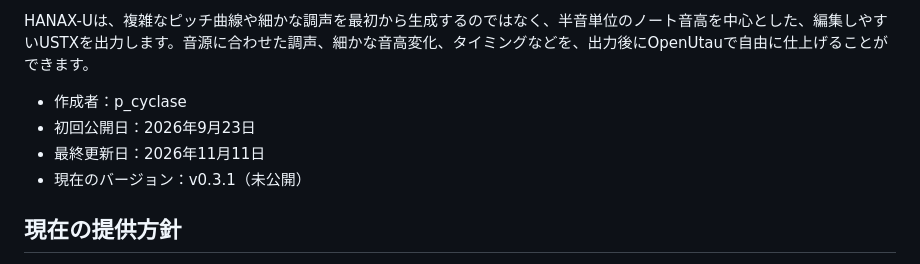
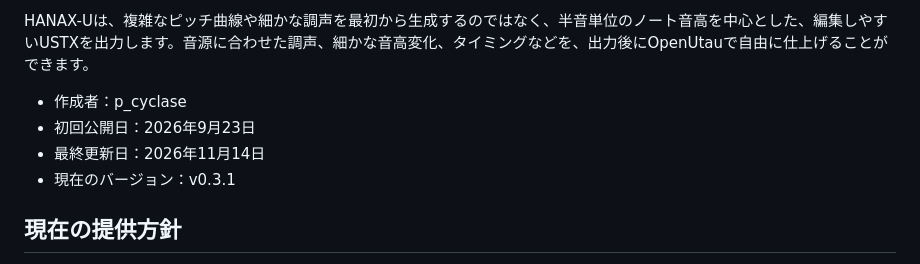
Before and after one commit to p-cyclase/HANAX-U, a Markdown page: README.md, the part around the change. Drawn GitHub-style.

Commit message:
v0.3.1を公開

```diff
--- a/README.md
+++ b/README.md
@@ -8,8 +8,8 @@ HANAX-Uは、複雑なピッチ曲線や細かな調声を最初から生成す
 
 - 作成者：p_cyclase
 - 初回公開日：2026年9月23日
-- 最終更新日：2026年11月11日
-- 現在のバージョン：v0.3.1（未公開）
+- 最終更新日：2026年11月14日
+- 現在のバージョン：v0.3.1
 
 ## 現在の提供方針
 
```
Also changed, not shown: CHANGELOG.md (+1 -1 lines).
